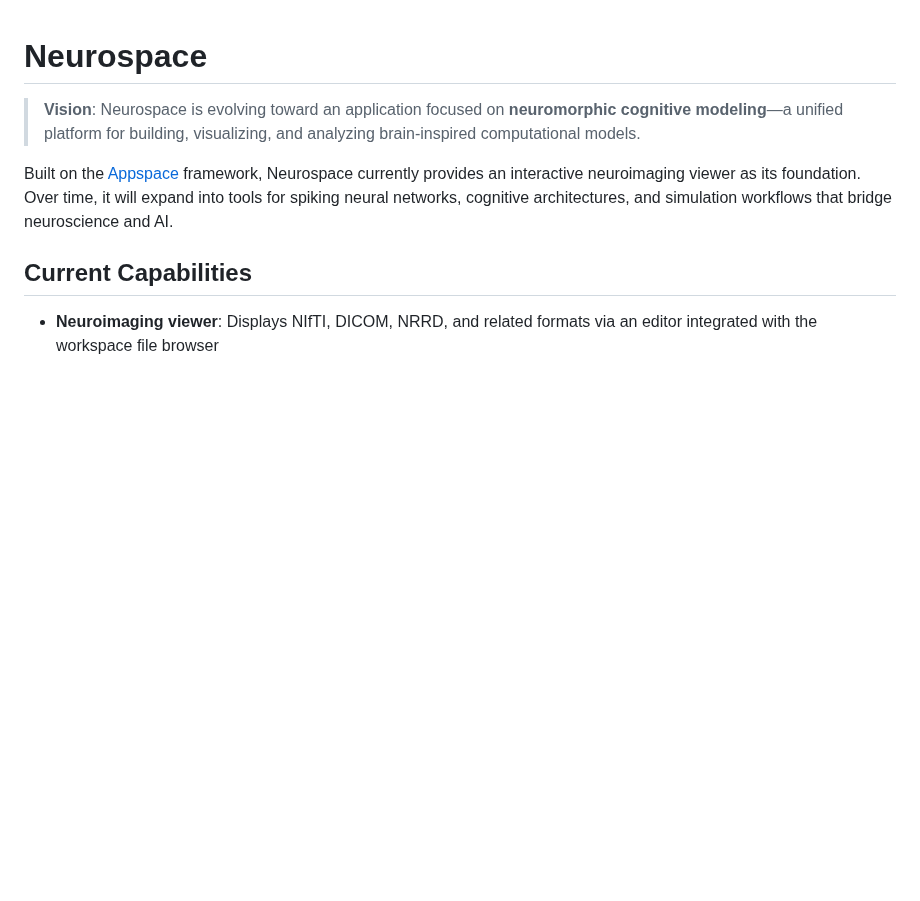
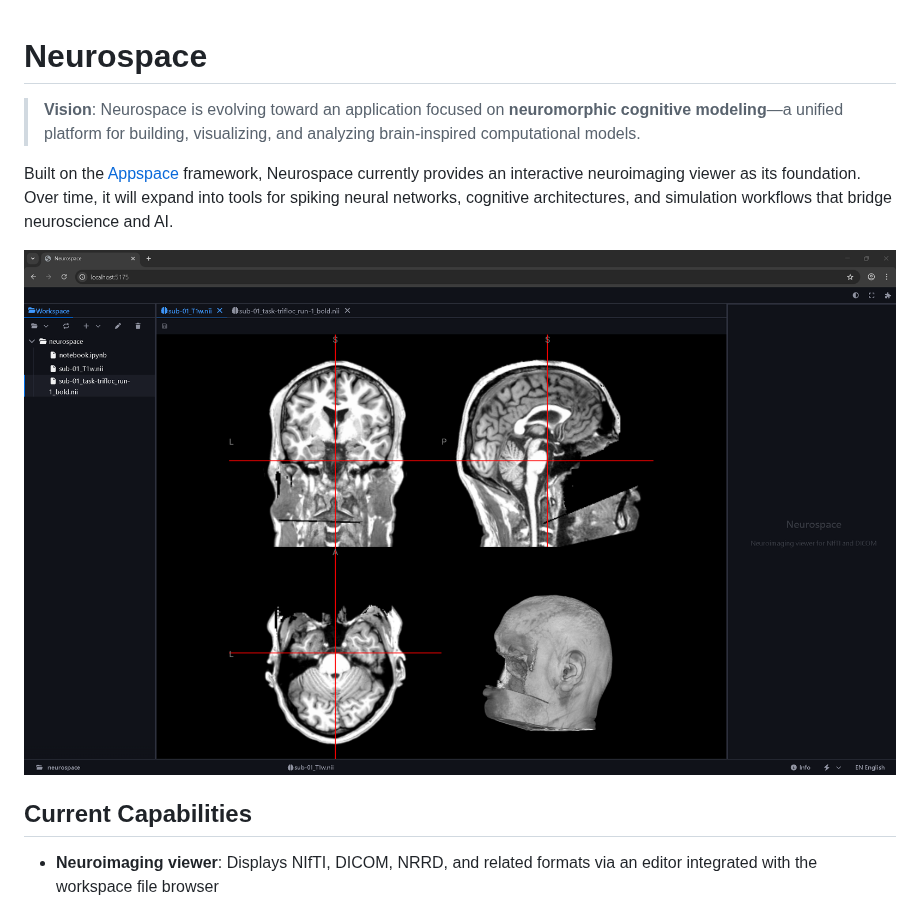
Before and after one commit to erdalkaraca/neurospace, a Markdown page: README.md, the part around the change. GitHub-like rendering; pictures changed too: docs/screenshots/nifti-viewer.png (added); blank space fills up the shorter version.

Commit message:
Add NIfTI viewer screenshot to README

```diff
--- a/README.md
+++ b/README.md
@@ -3,6 +3,8 @@
 > **Vision**: Neurospace is evolving toward an application focused on **neuromorphic cognitive modeling**—a unified platform for building, visualizing, and analyzing brain-inspired computational models.
 
 Built on the [Appspace](https://github.com/kispace-io/core) framework, Neurospace currently provides an interactive neuroimaging viewer as its foundation. Over time, it will expand into tools for spiking neural networks, cognitive architectures, and simulation workflows that bridge neuroscience and AI.
+
+![NIfTI viewer](docs/screenshots/nifti-viewer.png)
 
 ## Current Capabilities
 
```
